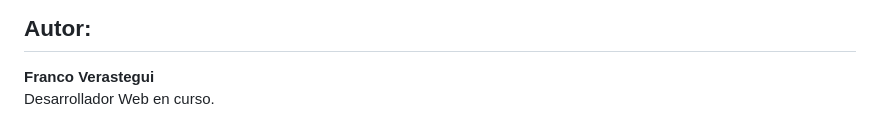
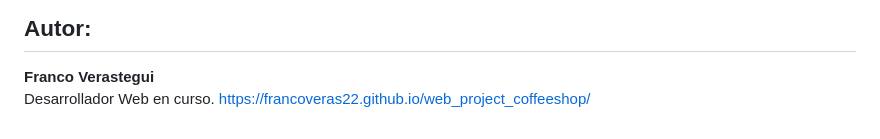
Before and after one commit to FrancoVeras22/web_project_coffeeshop, a Markdown page: README.md, the part around the change. GitHub-like rendering.

```diff
--- a/README.md
+++ b/README.md
@@ -88,3 +88,4 @@ El diseño de la página está estructurado como un **scroll infinito**, present
 
 **Franco Verastegui**
 Desarrollador Web en curso.
+https://francoveras22.github.io/web_project_coffeeshop/
```
